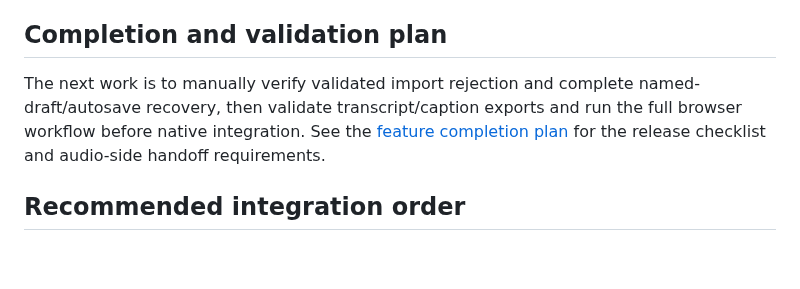
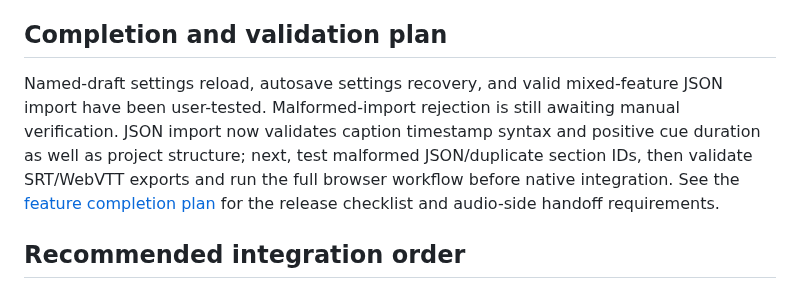
Before and after one commit to mosescryptic/Audio-Studio-Modules, a Markdown page: README.md, the part around the change. Drawn GitHub-style; blank space fills up the shorter version.

Commit message:
Document caption timing import validation

```diff
--- a/README.md
+++ b/README.md
@@ -59,7 +59,7 @@ Named drafts and recovery snapshots are stored in the current browser profile us
 
 ## Completion and validation plan
 
-The next work is to manually verify validated import rejection and complete named-draft/autosave recovery, then validate transcript/caption exports and run the full browser workflow before native integration. See the [feature completion plan](./docs/FEATURE-COMPLETION-PLAN.md) for the release checklist and audio-side handoff requirements.
+Named-draft settings reload, autosave settings recovery, and valid mixed-feature JSON import have been user-tested. Malformed-import rejection is still awaiting manual verification. JSON import now validates caption timestamp syntax and positive cue duration as well as project structure; next, test malformed JSON/duplicate section IDs, then validate SRT/WebVTT exports and run the full browser workflow before native integration. See the [feature completion plan](./docs/FEATURE-COMPLETION-PLAN.md) for the release checklist and audio-side handoff requirements.
 
 ## Recommended integration order
 
```
